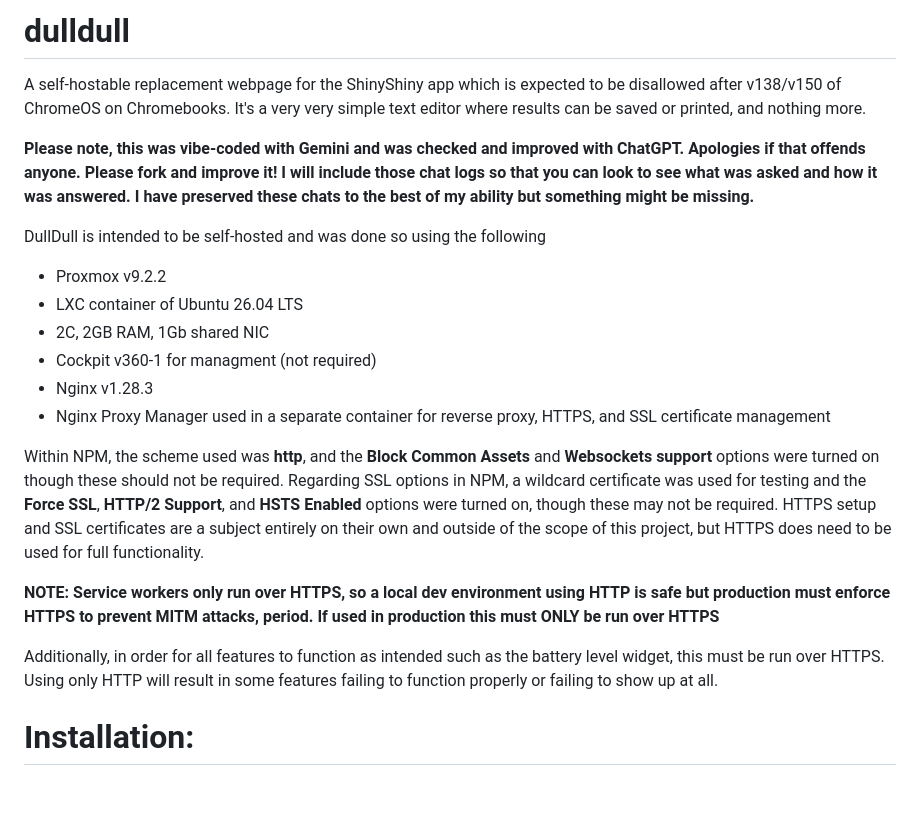
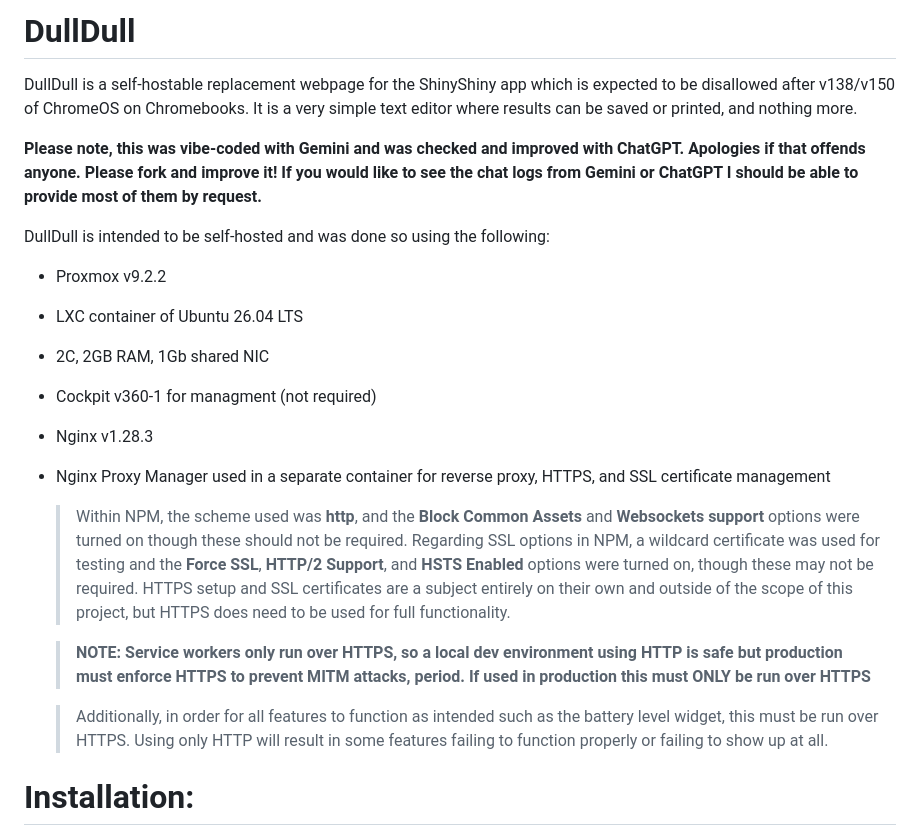
Before and after one commit to aodix85/dulldull, a Markdown page: README.md, the part around the change. Drawn GitHub-style; blank space fills up the shorter version.

```diff
--- a/README.md
+++ b/README.md
@@ -1,9 +1,9 @@
-# dulldull
-A self-hostable replacement webpage for the ShinyShiny app which is expected to be disallowed after v138/v150 of ChromeOS on Chromebooks.  It's a very very simple text editor where results can be saved or printed, and nothing more.
+# DullDull
+DullDull is a self-hostable replacement webpage for the ShinyShiny app which is expected to be disallowed after v138/v150 of ChromeOS on Chromebooks.  It is a very simple text editor where results can be saved or printed, and nothing more.
 
-**Please note, this was vibe-coded with Gemini and was checked and improved with ChatGPT.  Apologies if that offends anyone.  Please fork and improve it!  I will include those chat logs so that you can look to see what was asked and how it was answered.  I have preserved these chats to the best of my ability but something might be missing.**
+**Please note, this was vibe-coded with Gemini and was checked and improved with ChatGPT.  Apologies if that offends anyone.  Please fork and improve it!  If you would like to see the chat logs from Gemini or ChatGPT I should be able to provide most of them by request.**
 
-DullDull is intended to be self-hosted and was done so using the following
+DullDull is intended to be self-hosted and was done so using the following:
 - Proxmox v9.2.2
 - LXC container of Ubuntu 26.04 LTS
 - 2C, 2GB RAM, 1Gb shared NIC
@@ -11,11 +11,11 @@ DullDull is intended to be self-hosted and was done so using the following
 - Nginx v1.28.3
 - Nginx Proxy Manager used in a separate container for reverse proxy, HTTPS, and SSL certificate management
 
-Within NPM, the scheme used was **http**, and the **Block Common Assets** and **Websockets support** options were turned on though these should not be required.  Regarding SSL options in NPM, a wildcard certificate was used for testing and the **Force SSL**, **HTTP/2 Support**, and **HSTS Enabled** options were turned on, though these may not be required.  HTTPS setup and SSL certificates are a subject entirely on their own and outside of the scope of this project, but HTTPS does need to be used for full functionality.
+  > Within NPM, the scheme used was **http**, and the **Block Common Assets** and **Websockets support** options were turned on though these should not be required.  Regarding SSL options in NPM, a wildcard certificate was used for testing and the **Force SSL**, **HTTP/2 Support**, and **HSTS Enabled** options were turned on, though these may not be required.  HTTPS setup and SSL certificates are a subject entirely on their own and outside of the scope of this project, but HTTPS does need to be used for full functionality.
 
-**NOTE: Service workers only run over HTTPS, so a local dev environment using HTTP is safe but production must enforce HTTPS to prevent MITM attacks, period.  If used in production this must ONLY be run over HTTPS**
+  > **NOTE: Service workers only run over HTTPS, so a local dev environment using HTTP is safe but production must enforce HTTPS to prevent MITM attacks, period.  If used in production this must ONLY be run over HTTPS**
 
-Additionally, in order for all features to function as intended such as the battery level widget, this must be run over HTTPS.  Using only HTTP will result in some features failing to function properly or failing to show up at all.
+  > Additionally, in order for all features to function as intended such as the battery level widget, this must be run over HTTPS.  Using only HTTP will result in some features failing to function properly or failing to show up at all.
 
 # Installation:
 
```
